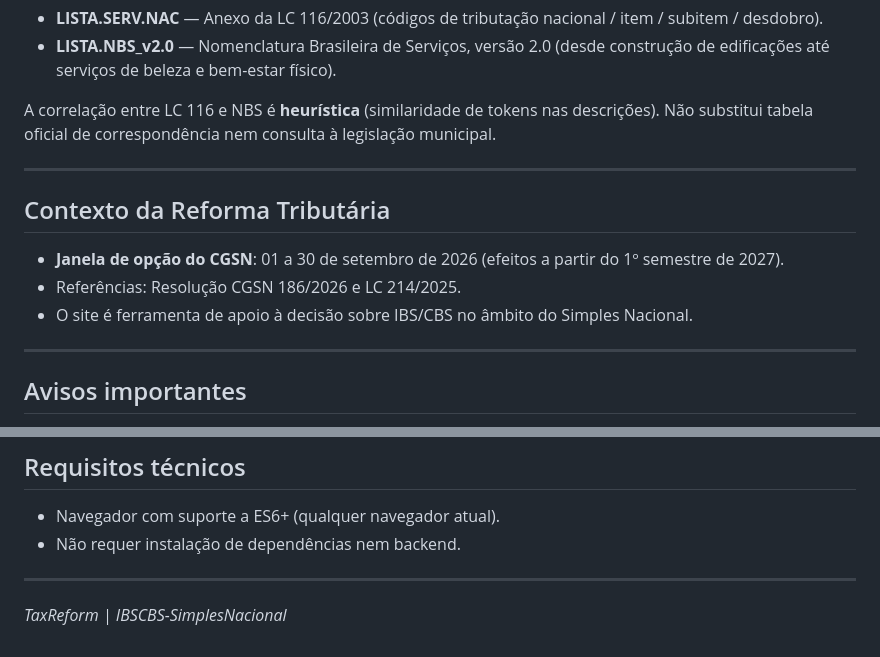
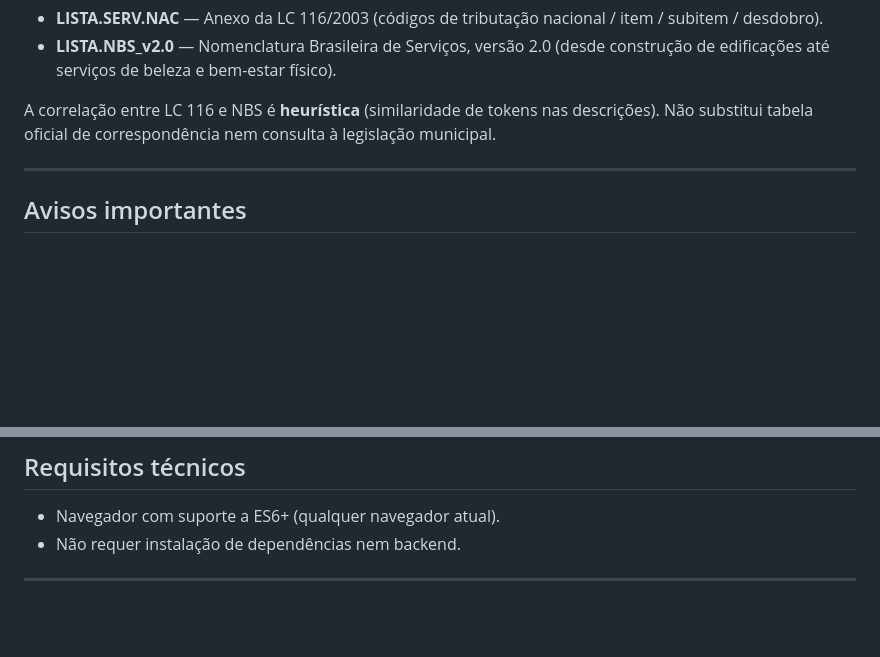
Before and after one commit to silvioalbqrq/LC116-NBS, a Markdown page: README.md, 2 parts joined by grey strips. Rendered like a GitHub page; blank space fills up the shorter version.

Commit message:
Remove Tax Reform context section from README
Removed section on Tax Reform context from README.

```diff
--- a/README.md
+++ b/README.md
@@ -62,14 +62,6 @@ A correlação entre LC 116 e NBS é **heurística** (similaridade de tokens nas
 
 ---
 
-## Contexto da Reforma Tributária
-
-- **Janela de opção do CGSN**: 01 a 30 de setembro de 2026 (efeitos a partir do 1º semestre de 2027).
-- Referências: Resolução CGSN 186/2026 e LC 214/2025.
-- O site é ferramenta de apoio à decisão sobre IBS/CBS no âmbito do Simples Nacional.
-
----
-
 ## Avisos importantes
 
 - Uso **informativo**.
@@ -85,5 +77,3 @@ A correlação entre LC 116 e NBS é **heurística** (similaridade de tokens nas
 - Não requer instalação de dependências nem backend.
 
 ---
-
-*TaxReform | IBSCBS-SimplesNacional*
```
